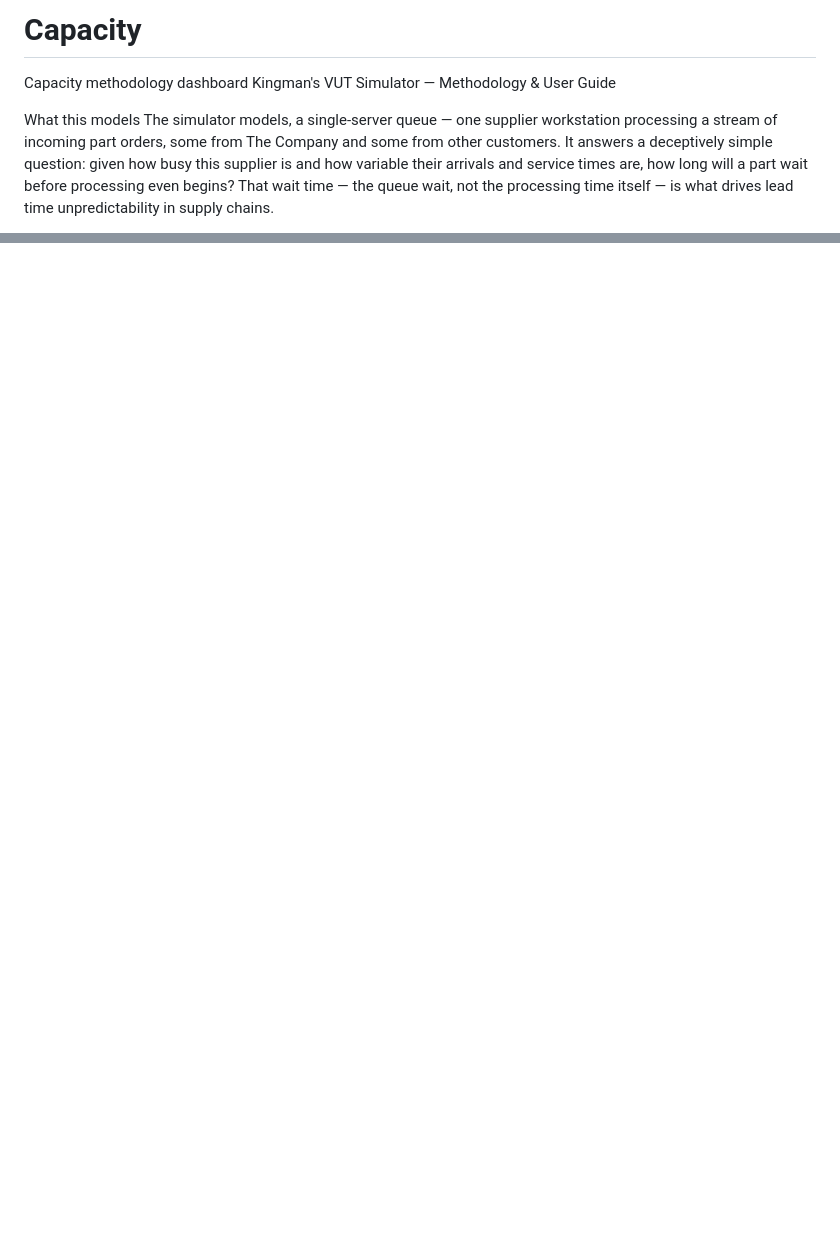
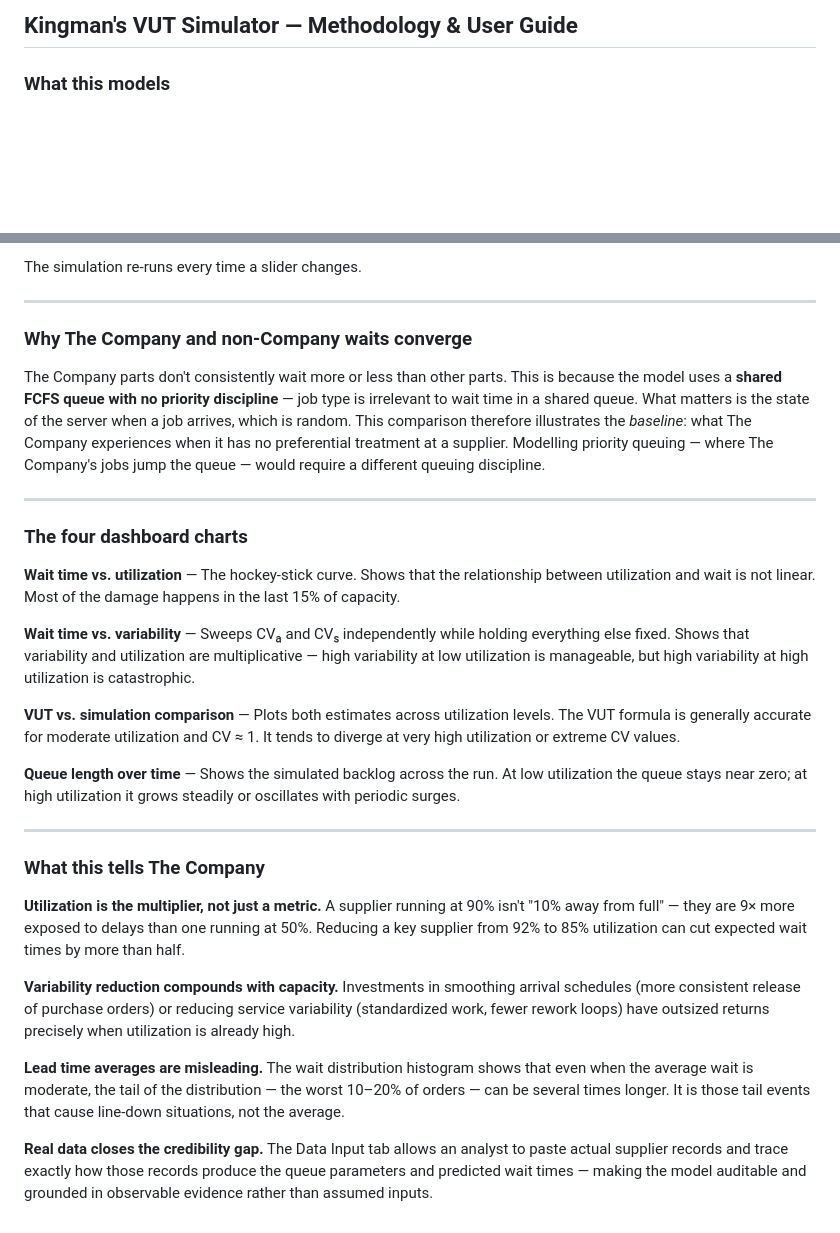
Before and after one commit to BME619/Capacity, a Markdown page: README.md, 2 parts joined by grey strips. Rendered like a GitHub page; blank space fills up the shorter version.

```diff
--- a/README.md
+++ b/README.md
@@ -1,6 +1,4 @@
-# Capacity
-Capacity methodology dashboard
-Kingman's VUT Simulator — Methodology & User Guide
+## Kingman's VUT Simulator — Methodology & User Guide
 
-What this models The simulator models, a single-server queue — one supplier workstation processing a stream of incoming part orders, some from The Company  and some from other customers. It answers a deceptively simple question: given how busy this supplier is and how variable their arrivals and service times are, how long will a part wait before processing even begins? That wait time — the queue wait, not the processing time itself — is what drives lead time unpredictability in supply chains.
+### What this models
 
@@ -19,0 +79,31 @@ What this tells The Company: Three operational takeaways emerge directly from th
+The simulation re-runs every time a slider changes.
+
+---
+
+### Why The Company and non-Company waits converge
+
+The Company parts don't consistently wait more or less than other parts. This is because the model uses a **shared FCFS queue with no priority discipline** — job type is irrelevant to wait time in a shared queue. What matters is the state of the server when a job arrives, which is random. This comparison therefore illustrates the *baseline*: what The Company experiences when it has no preferential treatment at a supplier. Modelling priority queuing — where The Company's jobs jump the queue — would require a different queuing discipline.
+
+---
+
+### The four dashboard charts
+
+**Wait time vs. utilization** — The hockey-stick curve. Shows that the relationship between utilization and wait is not linear. Most of the damage happens in the last 15% of capacity.
+
+**Wait time vs. variability** — Sweeps CVₐ and CVₛ independently while holding everything else fixed. Shows that variability and utilization are multiplicative — high variability at low utilization is manageable, but high variability at high utilization is catastrophic.
+
+**VUT vs. simulation comparison** — Plots both estimates across utilization levels. The VUT formula is generally accurate for moderate utilization and CV ≈ 1. It tends to diverge at very high utilization or extreme CV values.
+
+**Queue length over time** — Shows the simulated backlog across the run. At low utilization the queue stays near zero; at high utilization it grows steadily or oscillates with periodic surges.
+
+---
+
+### What this tells The Company
+
+**Utilization is the multiplier, not just a metric.** A supplier running at 90% isn't "10% away from full" — they are 9× more exposed to delays than one running at 50%. Reducing a key supplier from 92% to 85% utilization can cut expected wait times by more than half.
+
+**Variability reduction compounds with capacity.** Investments in smoothing arrival schedules (more consistent release of purchase orders) or reducing service variability (standardized work, fewer rework loops) have outsized returns precisely when utilization is already high.
+
+**Lead time averages are misleading.** The wait distribution histogram shows that even when the average wait is moderate, the tail of the distribution — the worst 10–20% of orders — can be several times longer. It is those tail events that cause line-down situations, not the average.
+
+**Real data closes the credibility gap.** The Data Input tab allows an analyst to paste actual supplier records and trace exactly how those records produce the queue parameters and predicted wait times — making the model auditable and grounded in observable evidence rather than assumed inputs.
```
Also changed, not shown: other parts of README.md (+68 -7 lines).
